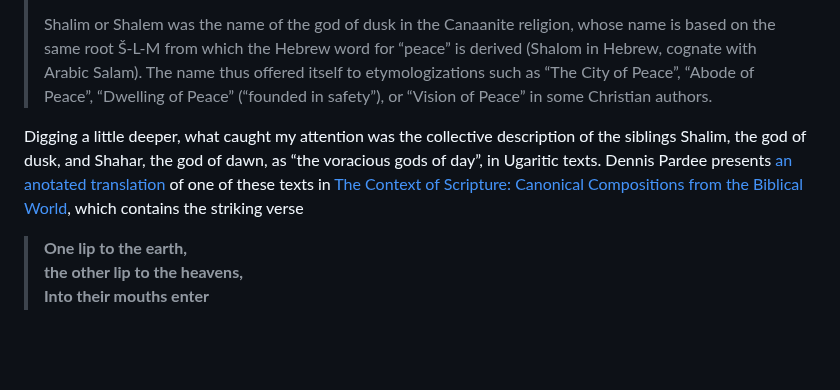
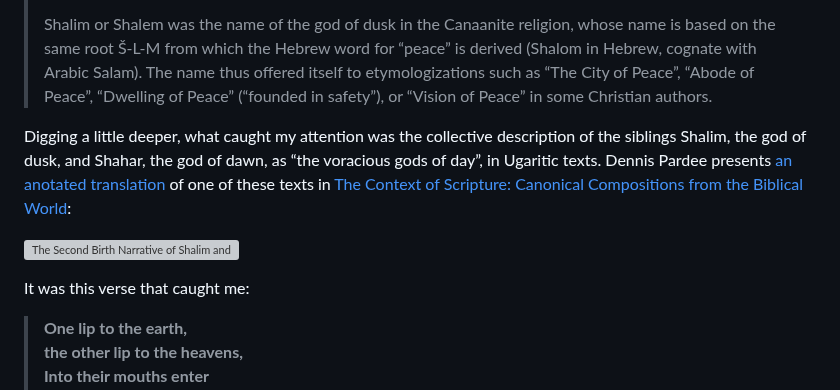
Before and after one commit to oblivia-simplex/feral_machines, a Markdown page: posts/2023-01-15--one_lip_to_earth_and_one_lip_to_heaven.md, the part around one of its changes. Drawn GitHub-style; blank space fills up the shorter version; grey boxes are pictures that could not be loaded.

Commit message:
minor tweaks

```diff
--- a/posts/2023-01-15--one_lip_to_earth_and_one_lip_to_heaven.md
+++ b/posts/2023-01-15--one_lip_to_earth_and_one_lip_to_heaven.md
@@ -50,7 +50,11 @@ A plausible etymology of the city’s name, as [Wikipedia has it](https://en.wik
 >
 > Shalim or Shalem was the name of the god of dusk in the Canaanite religion, whose name is based on the same root Š-L-M from which the Hebrew word for “peace” is derived (Shalom in Hebrew, cognate with Arabic Salam). The name thus offered itself to etymologizations such as “The City of Peace”, “Abode of Peace”, “Dwelling of Peace” (“founded in safety”), or “Vision of Peace” in some Christian authors.
 
-Digging a little deeper, what caught my attention was the collective description of the siblings Shalim, the god of dusk, and Shahar, the god of dawn, as “the voracious gods of day”, in Ugaritic texts. Dennis Pardee presents [an anotated translation](https://new2torah.com/PDF/Dawn%20and%20Dusk%20-%20The%20Birth%20of%20the%20Gracious%20and%20Beautiful%20Gods.pdf) of one of these texts in [The Context of Scripture: Canonical Compositions from the Biblical World](https://www.amazon.com/Context-Scripture-Canonical-Compositions-Biblical/dp/9004106189), which contains the striking verse
+Digging a little deeper, what caught my attention was the collective description of the siblings Shalim, the god of dusk, and Shahar, the god of dawn, as “the voracious gods of day”, in Ugaritic texts. Dennis Pardee presents [an anotated translation](https://new2torah.com/PDF/Dawn%20and%20Dusk%20-%20The%20Birth%20of%20the%20Gracious%20and%20Beautiful%20Gods.pdf) of one of these texts in [The Context of Scripture: Canonical Compositions from the Biblical World](https://www.amazon.com/Context-Scripture-Canonical-Compositions-Biblical/dp/9004106189):
+
+![The Second Birth Narrative of Shalim and Shahar.png](../img/The%20Second%20Birth%20Narrative%20of%20Shalim%20and%20Shahar.png)
+
+It was this verse that caught me:
 
 > **One lip to the earth,
 >   the other lip to the heavens,
```
Also changed, not shown: other parts of posts/2023-01-15--one_lip_to_earth_and_one_lip_to_heaven.md (+0 -2 lines).
